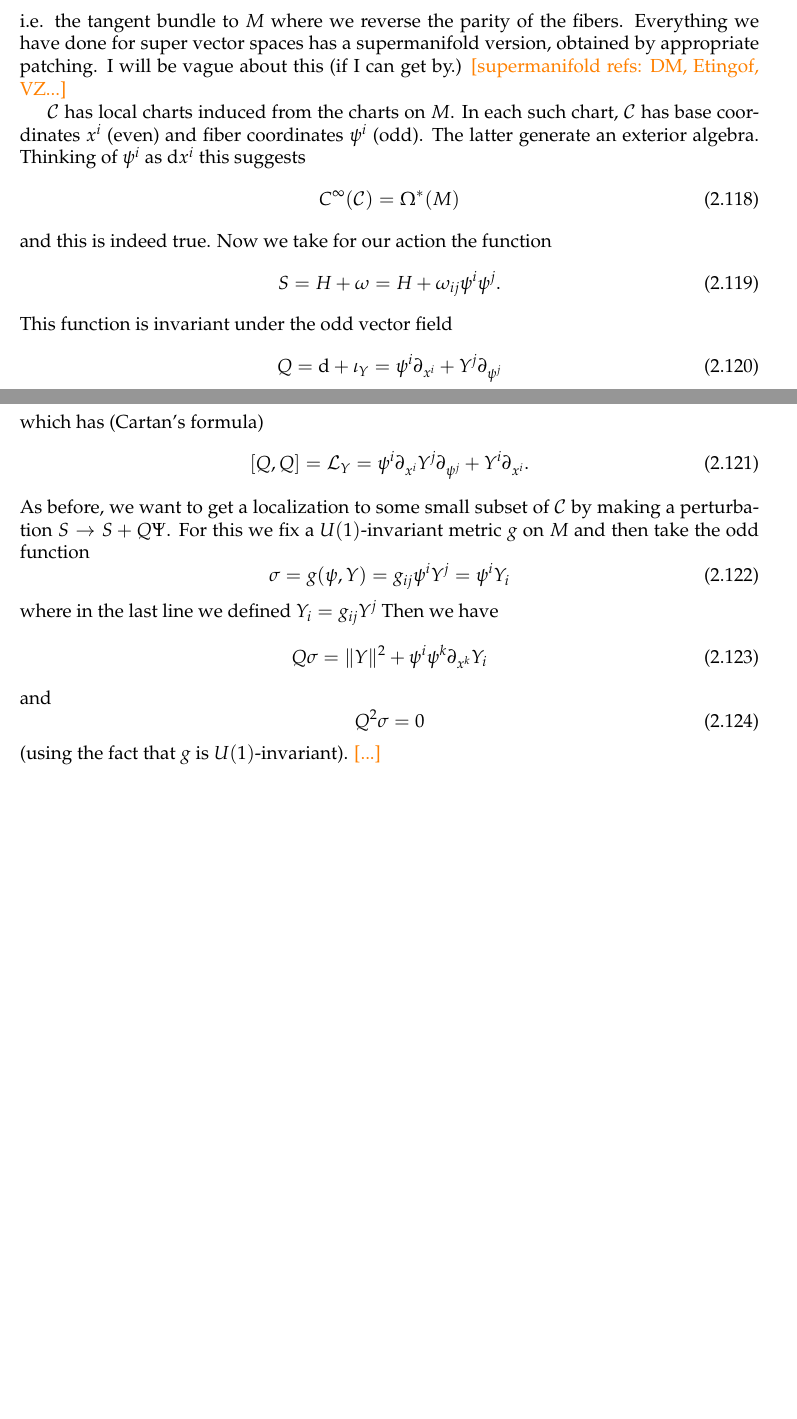
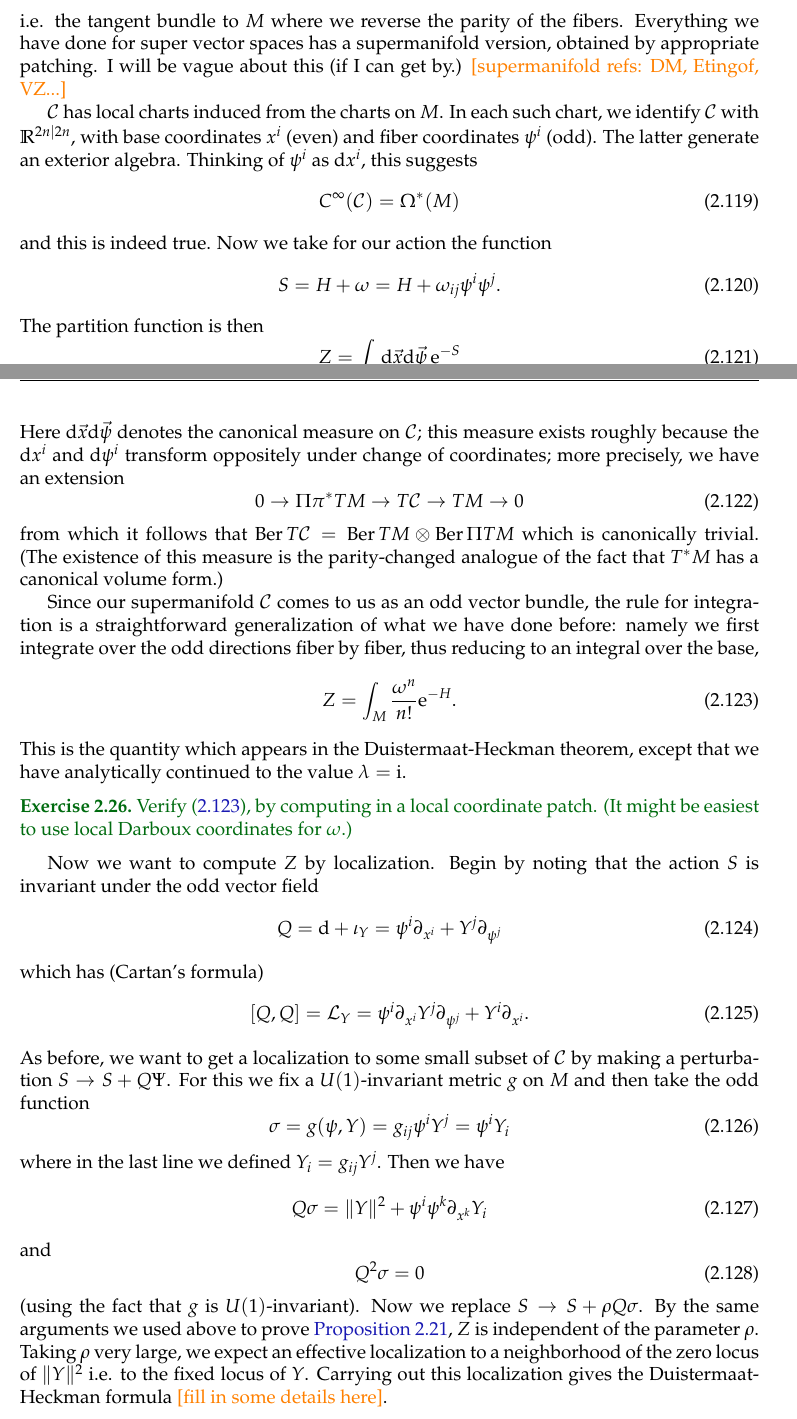
Before and after one commit to neitzke/qft-geometry, a LaTeX document (qft-geometry.tex): two parts of pages 29 and 30 of 32 before the commit and two parts of pages 29 and 30 of 33 after it, joined at a grey line, cut so that both start at the same text, the shorter picture padded with empty space. Compiled offline with pdfLaTeX.

Commit message:
more on DH, some fixes

```diff
--- a/qft-geometry.tex
+++ b/qft-geometry.tex
@@ -1979,9 +1981,10 @@ I will be vague about this (if I can get by.)
 \fixme{supermanifold refs: DM, Etingof, VZ...}
 
 $\cC$ has local charts induced from the charts on $M$.
-In each such chart, $\cC$ has base coordinates $x^i$ (even)
+In each such chart, we identify $\cC$ with $\R^{2n \vert 2n}$,
+with base coordinates $x^i$ (even)
 and fiber coordinates $\psi^i$ (odd). The latter generate an
-exterior algebra. Thinking of $\psi^i$ as $\de x^i$ this
+exterior algebra. Thinking of $\psi^i$ as $\de x^i$, this
 suggests
 \begin{equation}
   C^\infty(\cC) = \Omega^*(M)
@@ -1991,7 +1994,39 @@ Now we take for our action the function
 \begin{equation}
   S = H + \omega = H + \omega_{ij} \psi^i \psi^j.
 \end{equation}
-This function is invariant under the odd vector field
+The partition function is then
+\begin{equation}
+  Z = \int_\cC \de \vec{x} \de \vec{\psi} \, \e^{-S}
+\end{equation}
+Here $\de \vec{x} \de \vec{\psi}$ denotes the canonical measure
+on $\cC$; this measure exists roughly because the
+$\de x^i$ and $\de \psi^i$ transform oppositely under
+change of coordinates; more precisely, we have an extension
+\begin{equation}
+  0 \to \Pi \pi^* TM \to T\cC \to TM \to 0
+\end{equation}
+from which it follows that $\Ber T\cC = \Ber TM \otimes \Ber \Pi TM$
+which is canonically trivial. (The existence of this measure is
+the parity-changed analogue of the fact that $T^* M$ has a canonical
+volume form.)
+
+Since our supermanifold $\cC$ comes to us as an odd vector bundle, the
+rule for integration is a straightforward generalization of what we
+have done before: namely we first integrate over the odd directions fiber
+by fiber, thus reducing to an integral over the base,
+\begin{equation} \label{eq:dh-integrated-over-fibers}
+  Z = \int_M \frac{\omega^n}{n!} \e^{-H}.
+\end{equation}
+This is the quantity which appears in the Duistermaat-Heckman theorem,
+except that we have analytically continued to the value $\lambda = \I$.
+
+\begin{exercise} Verify \eqref{eq:dh-integrated-over-fibers}, by
+computing in a local coordinate patch. (It might be easiest to use
+local Darboux coordinates for $\omega$.)
+\end{exercise}
+
+Now we want to compute $Z$ by localization.
+Begin by noting that the action $S$ is invariant under the odd vector field
 \begin{equation}
   Q = \de + \iota_Y = \psi^i \partial_{x^i} + Y^j \partial_{\psi^j}
 \end{equation}
@@ -2016,7 +2051,16 @@ and
   Q^2 \sigma = 0
 \end{equation}
 (using the fact that $g$ is $U(1)$-invariant).
-\fixme{...}
+Now we replace $S \to S + \rho Q \sigma$.
+By the same arguments we used above
+to prove \autoref{prop:Z-deformation-invariance},
+$Z$ is independent of the parameter $\rho$.
+Taking $\rho$ very large, we expect an effective localization
+to a neighborhood of the zero locus of $\norm{Y}^2$ i.e. to the fixed locus
+of $Y$.
+Carrying out this localization gives the Duistermaat-Heckman formula
+\fixme{fill in some details here}.
+
 
 % For our next example we take $\cC$ to be a \ti{supermanifold}
 % rather than just a super vector space.
```
Also changed, not shown: qft-geometry.tex (26 more changed lines).
